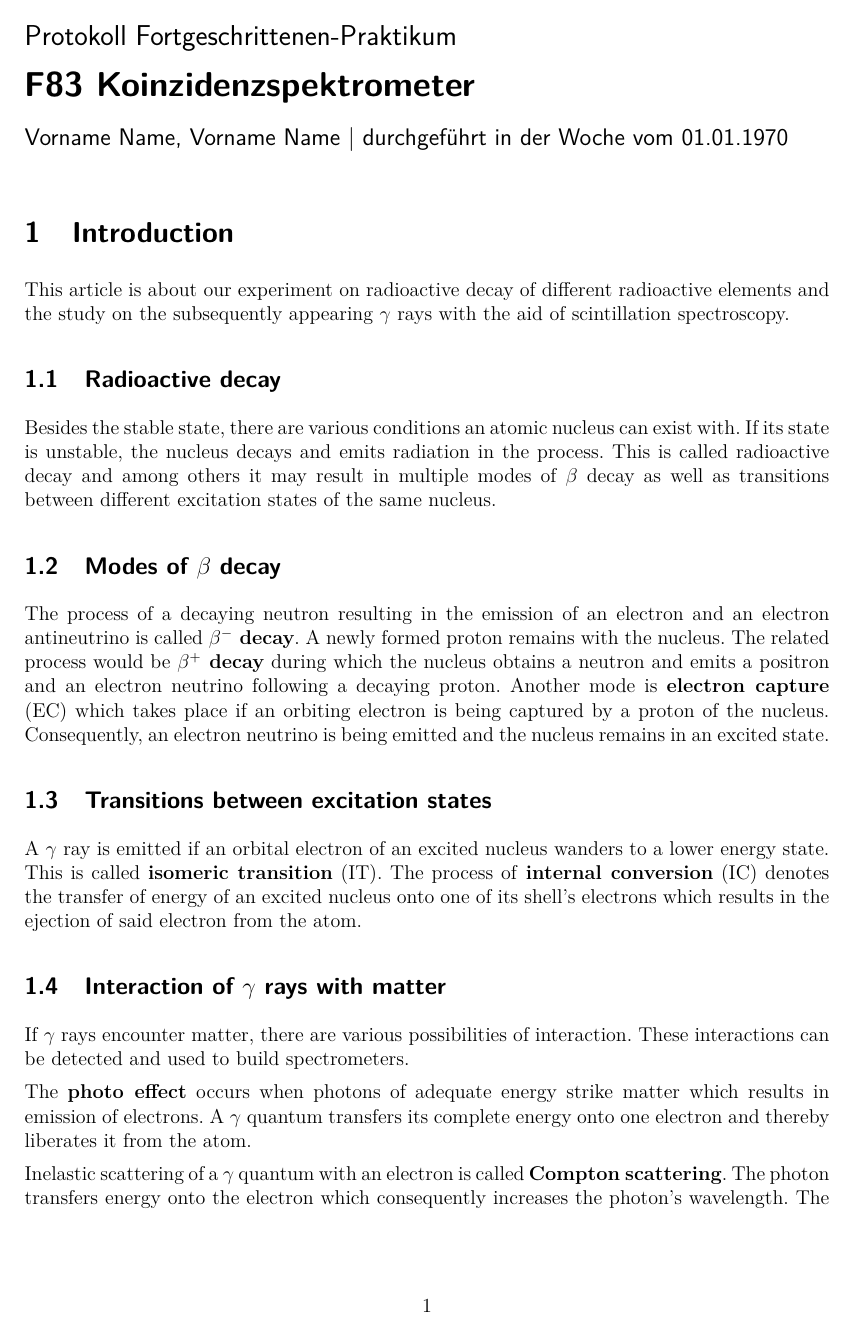
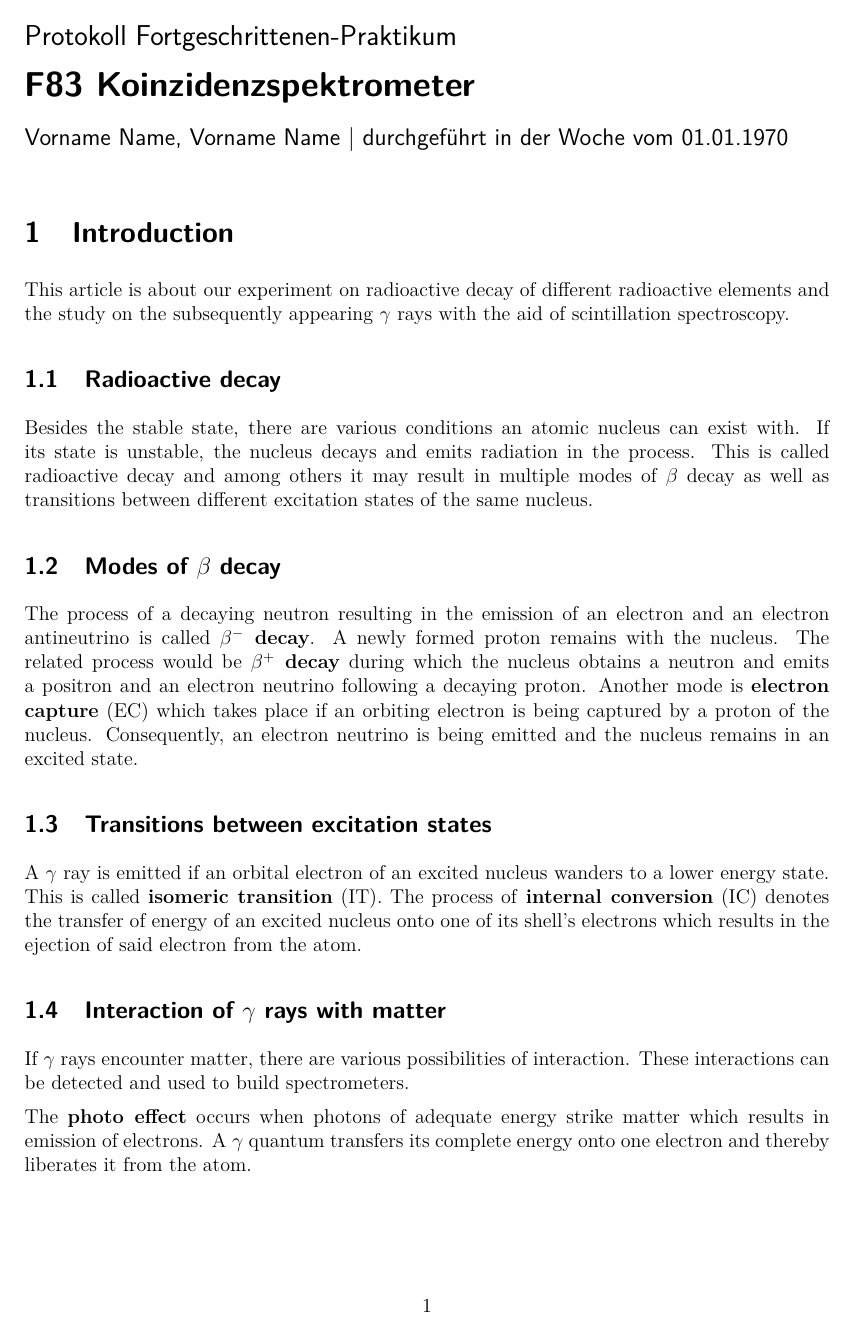
Before and after one commit to zucchinifactory/textests, a LaTeX document (main.tex): page 1 of 23. Compiled offline with pdfLaTeX.

Commit message:
Update main.tex
[ci skip]

```diff
--- a/main.tex
+++ b/main.tex
@@ -4,7 +4,7 @@
 \usepackage[utf8]{inputenc}
 \usepackage{lmodern}
 
-\usepackage[english, ngerman]{babel}
+\usepackage[ngerman, english]{babel}
 
 \usepackage{csquotes}
 
```
